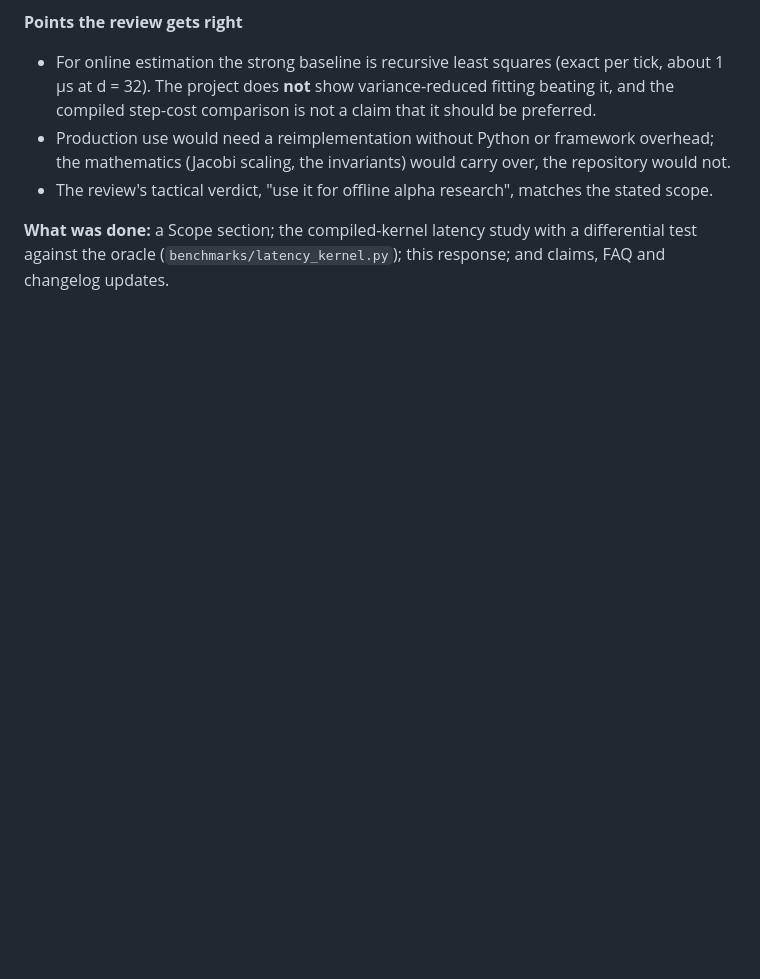
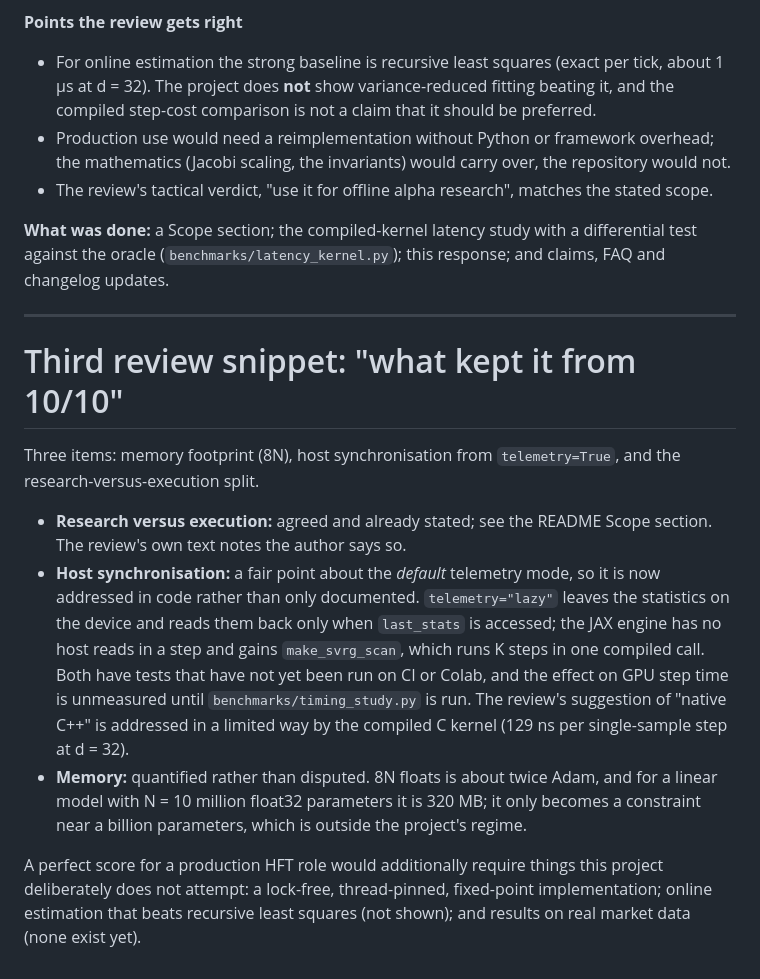
Before and after one commit to Kunal-svg-cyber/Custom-Optimizers, a Markdown page: docs/AUDIT_RESPONSE.md, the part around the change. Rendered like a GitHub page; blank space fills up the shorter version.

```diff
--- a/docs/AUDIT_RESPONSE.md
+++ b/docs/AUDIT_RESPONSE.md
@@ -73,3 +73,16 @@ A second review rated the project 4.5 / 10 for HFT, praising the engineering and
 * The review's tactical verdict, "use it for offline alpha research", matches the stated scope.
 
 **What was done:** a Scope section; the compiled-kernel latency study with a differential test against the oracle (`benchmarks/latency_kernel.py`); this response; and claims, FAQ and changelog updates.
+
+---
+
+# Third review snippet: "what kept it from 10/10"
+
+Three items: memory footprint (8N), host synchronisation from `telemetry=True`, and the research-versus-execution split.
+
+* **Research versus execution:** agreed and already stated; see the README Scope section. The review's own text notes the author says so.
+* **Host synchronisation:** a fair point about the *default* telemetry mode, so it is now addressed in code rather than only documented. `telemetry="lazy"` leaves the statistics on the device and reads them back only when `last_stats` is accessed; the JAX engine has no host reads in a step and gains `make_svrg_scan`, which runs K steps in one compiled call. Both have tests that have not yet been run on CI or Colab, and the effect on GPU step time is unmeasured until `benchmarks/timing_study.py` is run.
+  The review's suggestion of "native C++" is addressed in a limited way by the compiled C kernel (129 ns per single-sample step at d = 32).
+* **Memory:** quantified rather than disputed. 8N floats is about twice Adam, and for a linear model with N = 10 million float32 parameters it is 320 MB; it only becomes a constraint near a billion parameters, which is outside the project's regime.
+
+A perfect score for a production HFT role would additionally require things this project deliberately does not attempt: a lock-free, thread-pinned, fixed-point implementation; online estimation that beats recursive least squares (not shown); and results on real market data (none exist yet).
```
Also changed, not shown: docs/CLAIMS.md (+2 -0 lines).
